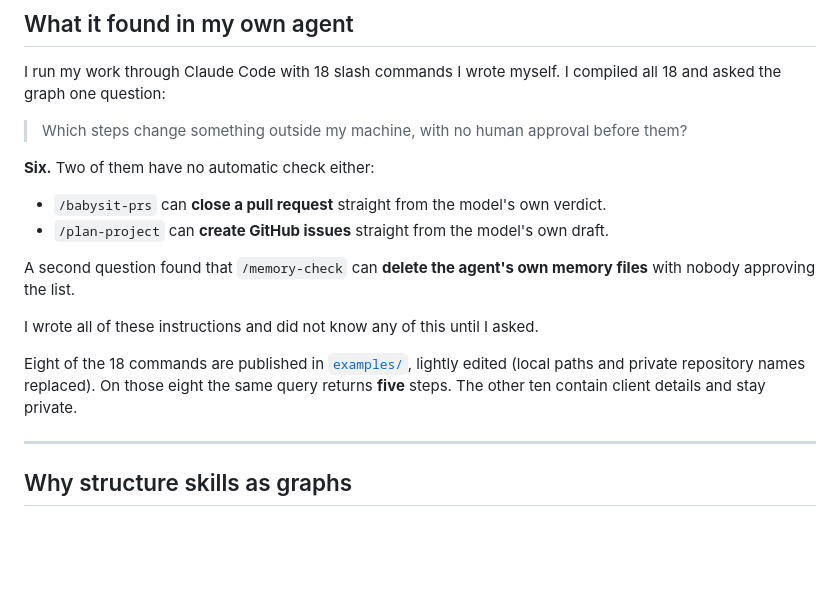
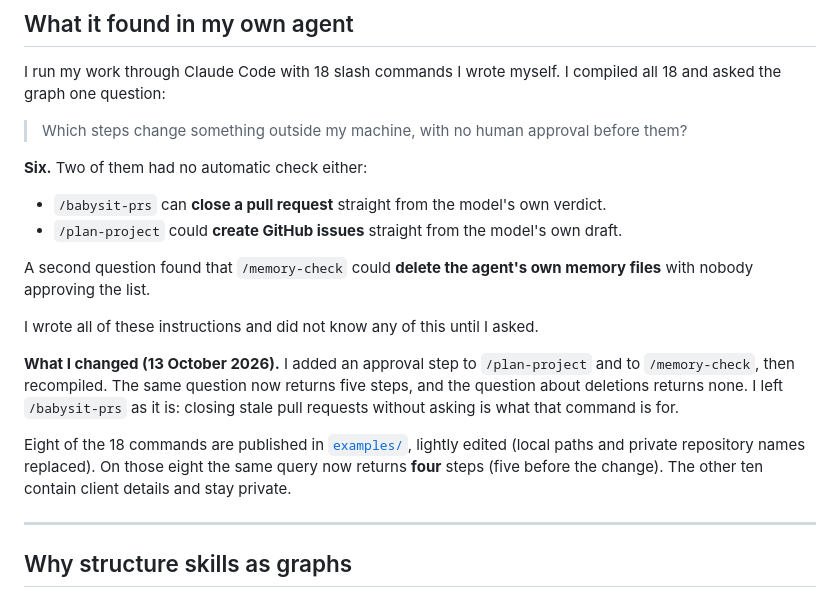
Before and after one commit to atharux/skill-graph, a Markdown page: README.md, the part around the change. Rendered like a GitHub page; blank space fills up the shorter version.

Commit message:
README: record the two approval steps added after the findings
Co-Authored-By: Claude Opus 5.5 <noreply@anthropic.com>

```diff
--- a/README.md
+++ b/README.md
@@ -30,19 +30,25 @@ all 18 and asked the graph one question:
 
 > Which steps change something outside my machine, with no human approval before them?
 
-**Six.** Two of them have no automatic check either:
+**Six.** Two of them had no automatic check either:
 
 - `/babysit-prs` can **close a pull request** straight from the model's own verdict.
-- `/plan-project` can **create GitHub issues** straight from the model's own draft.
+- `/plan-project` could **create GitHub issues** straight from the model's own draft.
 
-A second question found that `/memory-check` can **delete the agent's own memory
+A second question found that `/memory-check` could **delete the agent's own memory
 files** with nobody approving the list.
 
 I wrote all of these instructions and did not know any of this until I asked.
 
+**What I changed (13 October 2026).** I added an approval step to `/plan-project` and
+to `/memory-check`, then recompiled. The same question now returns five steps, and the
+question about deletions returns none. I left `/babysit-prs` as it is: closing stale
+pull requests without asking is what that command is for.
+
 Eight of the 18 commands are published in [`examples/`](examples/), lightly edited
 (local paths and private repository names replaced). On those eight the same query
-returns **five** steps. The other ten contain client details and stay private.
+now returns **four** steps (five before the change). The other ten contain client
+details and stay private.
 
 ---
 
```
